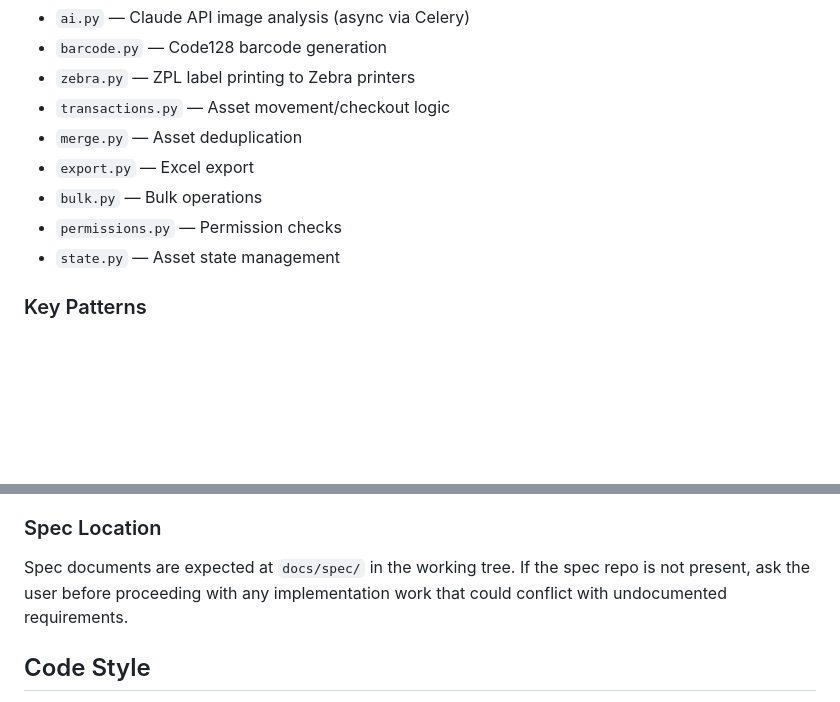
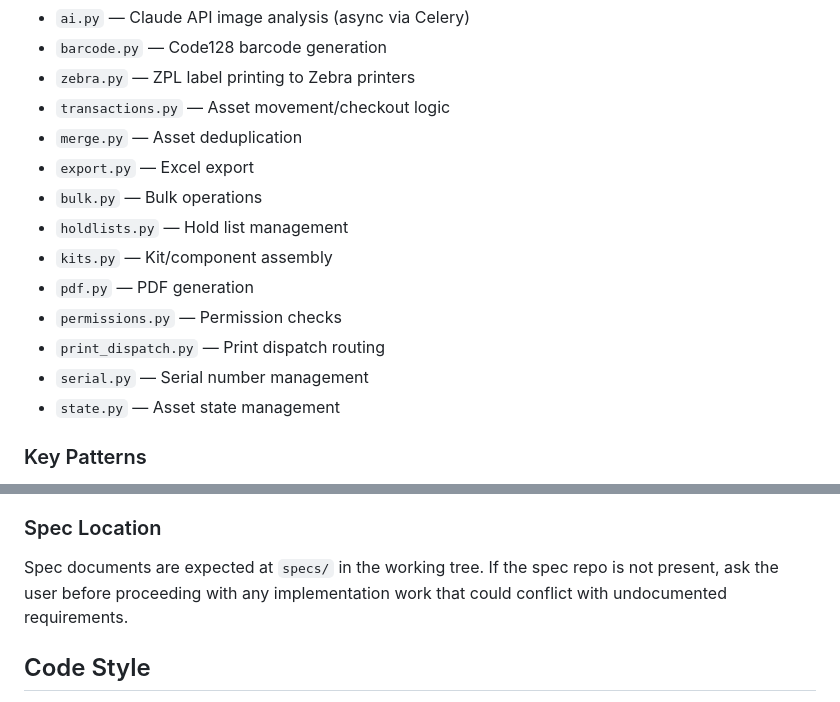
Before and after one commit to realworldtech/props, a Markdown page: CLAUDE.md, 2 parts joined by grey strips. Drawn GitHub-style; blank space fills up the shorter version.

Commit message:
docs: update CLAUDE.md with missing services and correct spec path
Add 5 undocumented service modules (holdlists, kits, pdf, print_dispatch,
serial) and fix spec location from docs/spec/ to specs/.

Co-Authored-By: Claude Opus 4.6 <noreply@anthropic.com>

```diff
--- a/CLAUDE.md
+++ b/CLAUDE.md
@@ -59,7 +59,12 @@ Business logic is extracted into service modules rather than living in views:
 - `merge.py` — Asset deduplication
 - `export.py` — Excel export
 - `bulk.py` — Bulk operations
+- `holdlists.py` — Hold list management
+- `kits.py` — Kit/component assembly
+- `pdf.py` — PDF generation
 - `permissions.py` — Permission checks
+- `print_dispatch.py` — Print dispatch routing
+- `serial.py` — Serial number management
 - `state.py` — Asset state management
 
 ### Key Patterns
@@ -143,7 +148,7 @@ Always prefer these skills over ad-hoc implementation when the spec is available
 
 ### Spec Location
 
-Spec documents are expected at `docs/spec/` in the working tree. If the spec repo is not present, ask the user before proceeding with any implementation work that could conflict with undocumented requirements.
+Spec documents are expected at `specs/` in the working tree. If the spec repo is not present, ask the user before proceeding with any implementation work that could conflict with undocumented requirements.
 
 ## Code Style
 
```
